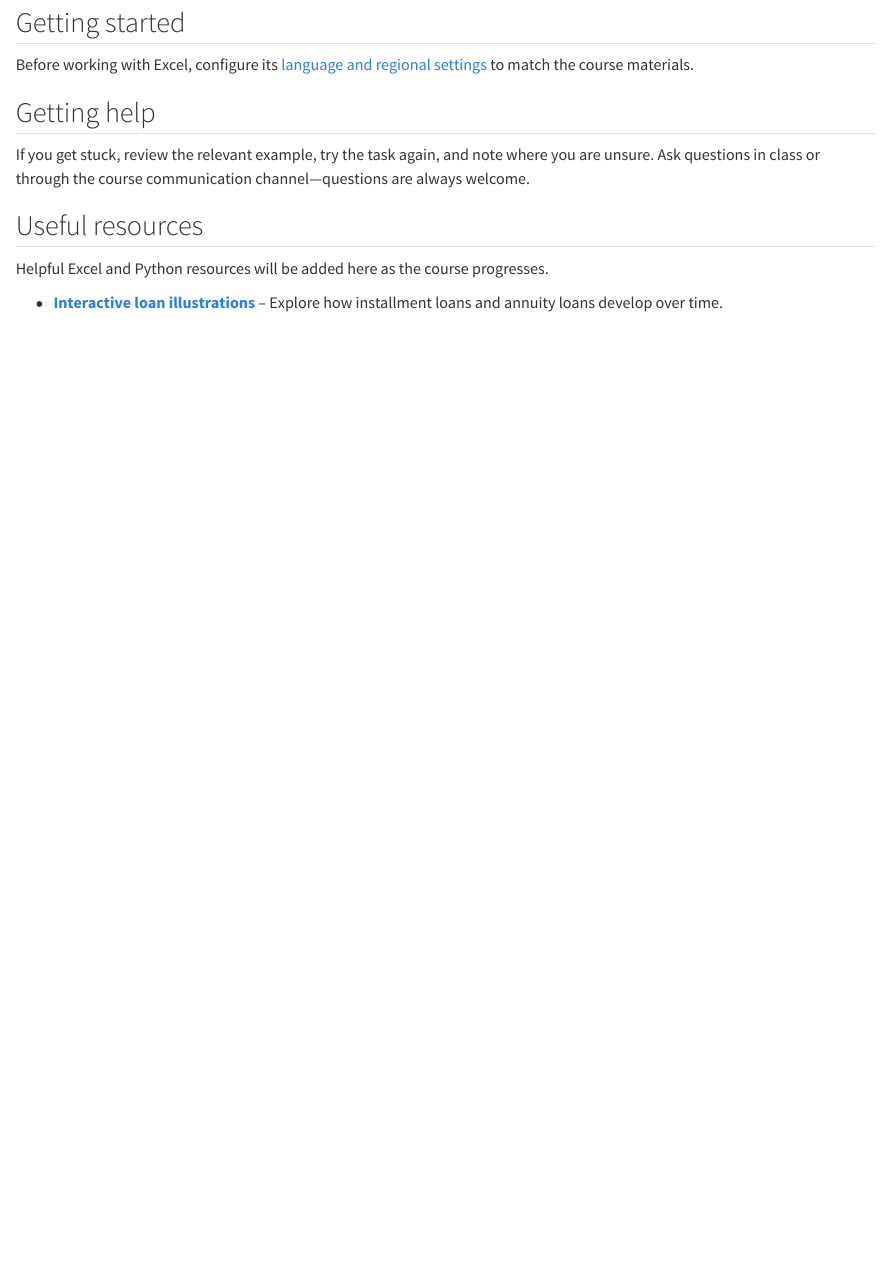
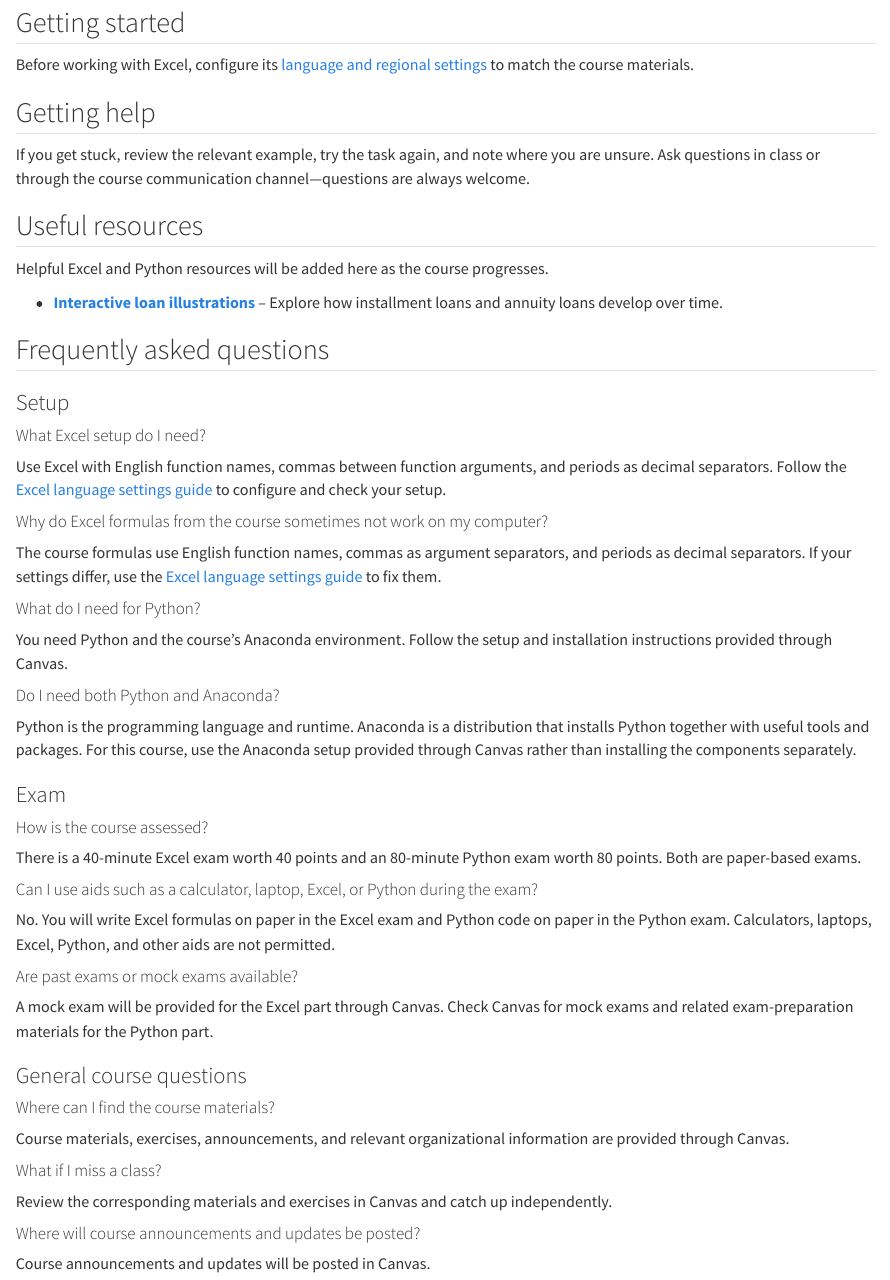
Before and after one commit to fs-ise/introduction-to-programming, a Quarto document (student_guide.qmd): the page in a window 1100 px wide, from 80 px down. Rendered offline with R 4.5, knitr and Pandoc in place of Quarto, with nearby package versions.

Commit message:
update student guide

```diff
--- a/student_guide.qmd
+++ b/student_guide.qmd
@@ -19,3 +19,51 @@ If you get stuck, review the relevant example, try the task again, and note wher
 Helpful Excel and Python resources will be added here as the course progresses.
 
 - **[Interactive loan illustrations](materials/loans.qmd)** – Explore how installment loans and annuity loans develop over time.
+
+## Frequently asked questions
+
+### Setup
+
+#### What Excel setup do I need?
+
+Use Excel with English function names, commas between function arguments, and periods as decimal separators. Follow the [Excel language settings guide](student_guide/language-settings.qmd) to configure and check your setup.
+
+#### Why do Excel formulas from the course sometimes not work on my computer?
+
+The course formulas use English function names, commas as argument separators, and periods as decimal separators. If your settings differ, use the [Excel language settings guide](student_guide/language-settings.qmd) to fix them.
+
+#### What do I need for Python?
+
+You need Python and the course's Anaconda environment. Follow the setup and installation instructions provided through Canvas.
+
+#### Do I need both Python and Anaconda?
+
+Python is the programming language and runtime. Anaconda is a distribution that installs Python together with useful tools and packages. For this course, use the Anaconda setup provided through Canvas rather than installing the components separately.
+
+### Exam
+
+#### How is the course assessed?
+
+There is a 40-minute Excel exam worth 40 points and an 80-minute Python exam worth 80 points. Both are paper-based exams.
+
+#### Can I use aids such as a calculator, laptop, Excel, or Python during the exam?
+
+No. You will write Excel formulas on paper in the Excel exam and Python code on paper in the Python exam. Calculators, laptops, Excel, Python, and other aids are not permitted.
+
+#### Are past exams or mock exams available?
+
+A mock exam will be provided for the Excel part through Canvas. Check Canvas for mock exams and related exam-preparation materials for the Python part.
+
+### General course questions
+
+#### Where can I find the course materials?
+
+Course materials, exercises, announcements, and relevant organizational information are provided through Canvas.
+
+#### What if I miss a class?
+
+Review the corresponding materials and exercises in Canvas and catch up independently.
+
+#### Where will course announcements and updates be posted?
+
+Course announcements and updates will be posted in Canvas.
```
